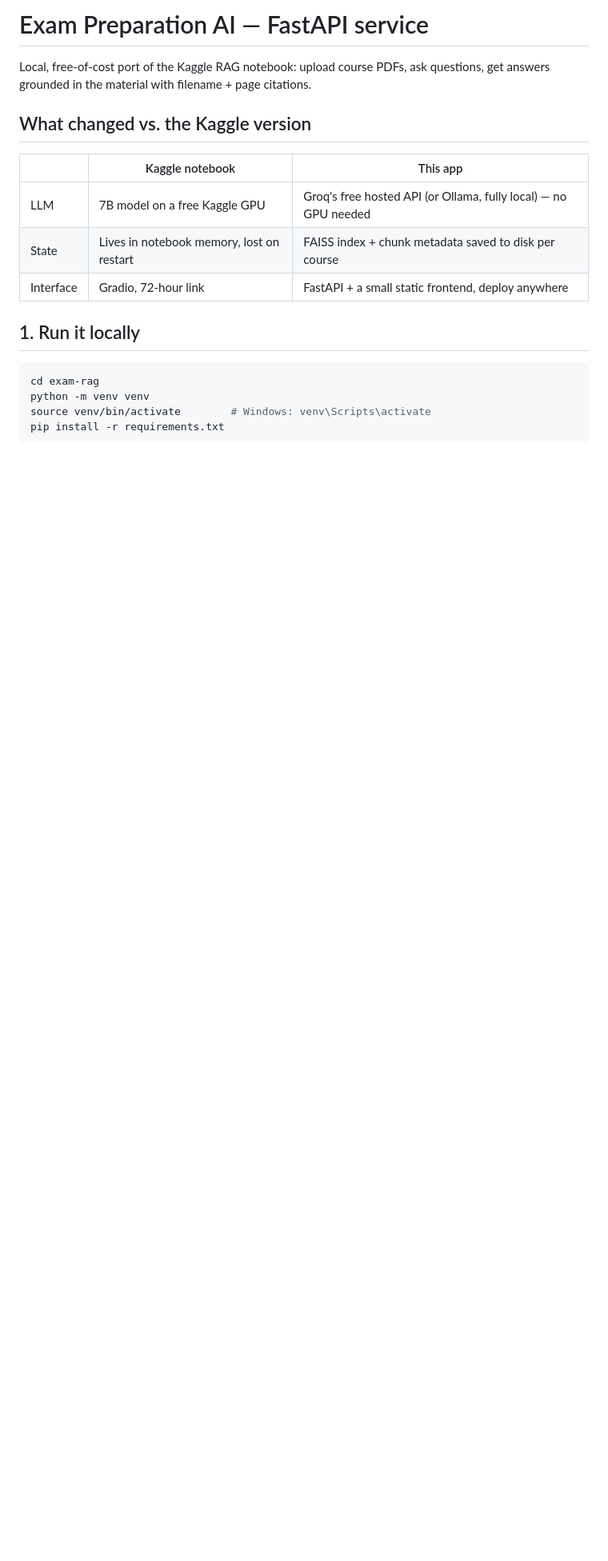
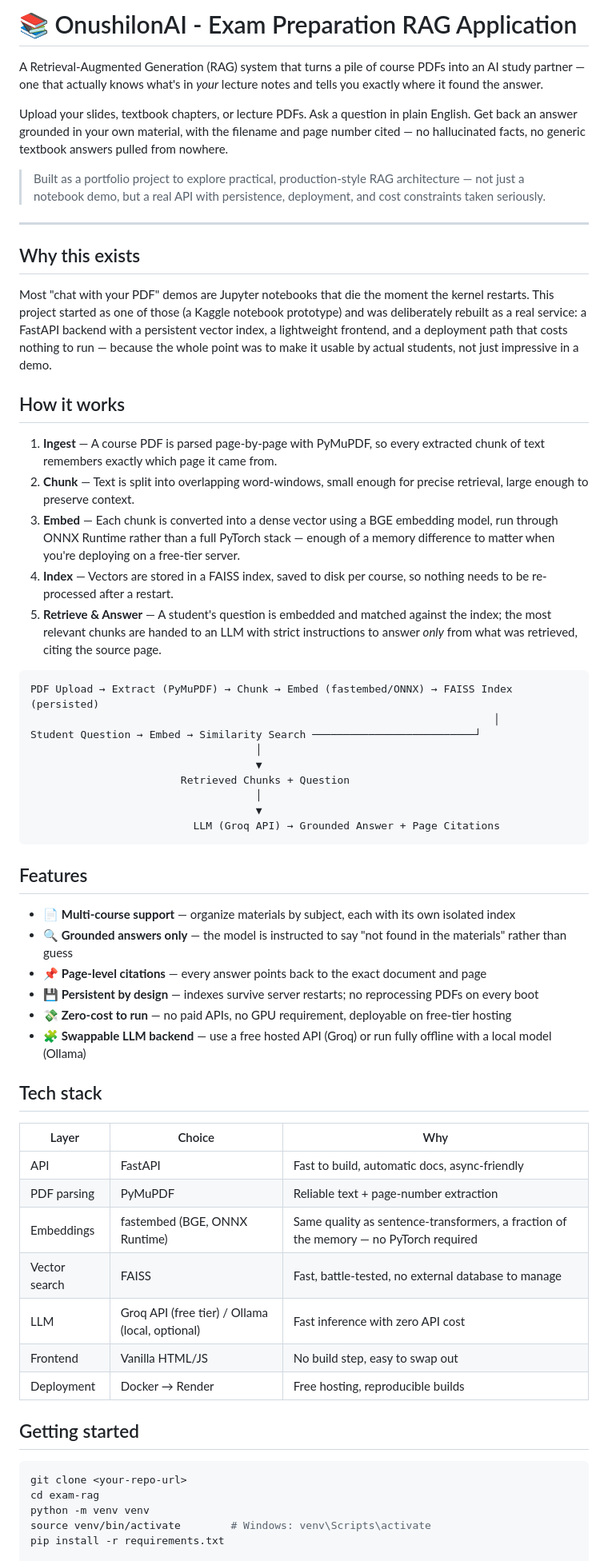
Before and after one commit to mahabubmamun/OnushilonAI---Exam-Preparation-RAG-Application, a Markdown page: README.md, the part around one of its changes. Shown at 80% size. Drawn GitHub-style; blank space fills up the shorter version.

````diff
--- a/README.md
+++ b/README.md
@@ -1,20 +1,62 @@
-# Exam Preparation AI — FastAPI service
+# 📚 OnushilonAI - Exam Preparation RAG Application
 
-Local, free-of-cost port of the Kaggle RAG notebook: upload course PDFs,
-ask questions, get answers grounded in the material with filename + page
-citations.
+A Retrieval-Augmented Generation (RAG) system that turns a pile of course PDFs into an AI study partner — one that actually knows what's in *your* lecture notes and tells you exactly where it found the answer.
 
-## What changed vs. the Kaggle version
+Upload your slides, textbook chapters, or lecture PDFs. Ask a question in plain English. Get back an answer grounded in your own material, with the filename and page number cited — no hallucinated facts, no generic textbook answers pulled from nowhere.
 
-| | Kaggle notebook | This app |
+> Built as a portfolio project to explore practical, production-style RAG architecture — not just a notebook demo, but a real API with persistence, deployment, and cost constraints taken seriously.
+
+---
+
+## Why this exists
+
+Most "chat with your PDF" demos are Jupyter notebooks that die the moment the kernel restarts. This project started as one of those (a Kaggle notebook prototype) and was deliberately rebuilt as a real service: a FastAPI backend with a persistent vector index, a lightweight frontend, and a deployment path that costs nothing to run — because the whole point was to make it usable by actual students, not just impressive in a demo.
+
+## How it works
+
+1. **Ingest** — A course PDF is parsed page-by-page with PyMuPDF, so every extracted chunk of text remembers exactly which page it came from.
+2. **Chunk** — Text is split into overlapping word-windows, small enough for precise retrieval, large enough to preserve context.
+3. **Embed** — Each chunk is converted into a dense vector using a BGE embedding model, run through ONNX Runtime rather than a full PyTorch stack — enough of a memory difference to matter when you're deploying on a free-tier server.
+4. **Index** — Vectors are stored in a FAISS index, saved to disk per course, so nothing needs to be re-processed after a restart.
+5. **Retrieve & Answer** — A student's question is embedded and matched against the index; the most relevant chunks are handed to an LLM with strict instructions to answer *only* from what was retrieved, citing the source page.
+
+```
+PDF Upload → Extract (PyMuPDF) → Chunk → Embed (fastembed/ONNX) → FAISS Index (persisted)
+                                                                          │
+Student Question → Embed → Similarity Search ──────────────────────────┘
+                                    │
+                                    ▼
+                        Retrieved Chunks + Question
+                                    │
+                                    ▼
+                          LLM (Groq API) → Grounded Answer + Page Citations
+```
+
+## Features
+
+- 📄 **Multi-course support** — organize materials by subject, each with its own isolated index
+- 🔍 **Grounded answers only** — the model is instructed to say "not found in the materials" rather than guess
+- 📌 **Page-level citations** — every answer points back to the exact document and page
+- 💾 **Persistent by design** — indexes survive server restarts; no reprocessing PDFs on every boot
+- 💸 **Zero-cost to run** — no paid APIs, no GPU requirement, deployable on free-tier hosting
+- 🧩 **Swappable LLM backend** — use a free hosted API (Groq) or run fully offline with a local model (Ollama)
+
+## Tech stack
+
+| Layer | Choice | Why |
 |---|---|---|
-| LLM | 7B model on a free Kaggle GPU | Groq's free hosted API (or Ollama, fully local) — no GPU needed |
-| State | Lives in notebook memory, lost on restart | FAISS index + chunk metadata saved to disk per course |
-| Interface | Gradio, 72‑hour link | FastAPI + a small static frontend, deploy anywhere |
+| API | FastAPI | Fast to build, automatic docs, async-friendly |
+| PDF parsing | PyMuPDF | Reliable text + page-number extraction |
+| Embeddings | fastembed (BGE, ONNX Runtime) | Same quality as sentence-transformers, a fraction of the memory — no PyTorch required |
+| Vector search | FAISS | Fast, battle-tested, no external database to manage |
+| LLM | Groq API (free tier) / Ollama (local, optional) | Fast inference with zero API cost |
+| Frontend | Vanilla HTML/JS | No build step, easy to swap out |
+| Deployment | Docker → Render | Free hosting, reproducible builds |
 
-## 1. Run it locally
+## Getting started
 
 ```bash
+git clone <your-repo-url>
 cd exam-rag
 python -m venv venv
 source venv/bin/activate        # Windows: venv\Scripts\activate
````
Also changed, not shown: other parts of README.md (+20 -79 lines).
